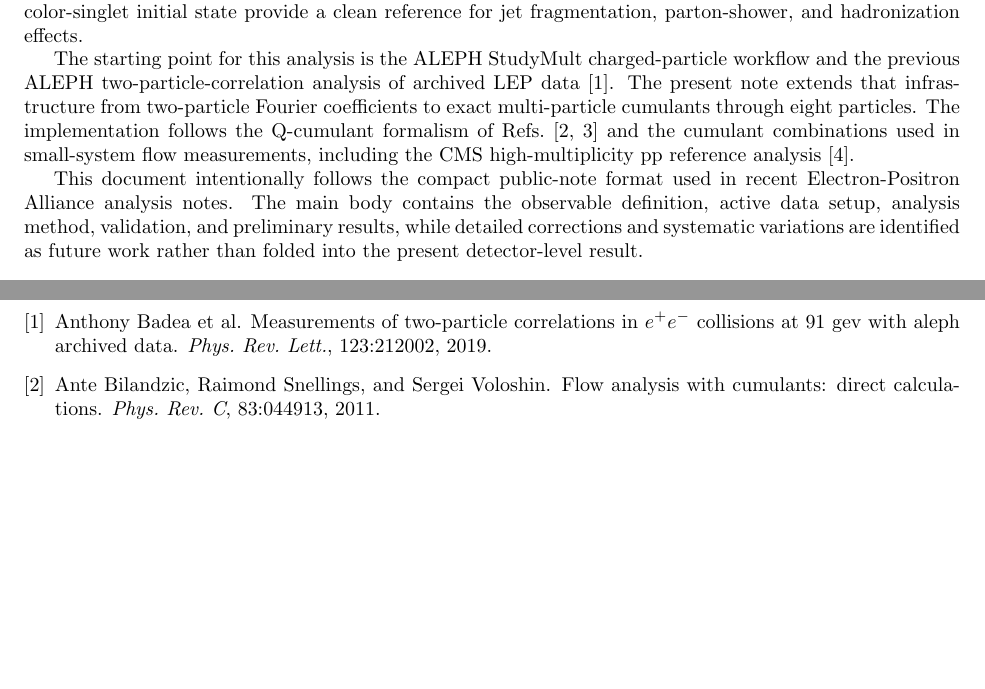
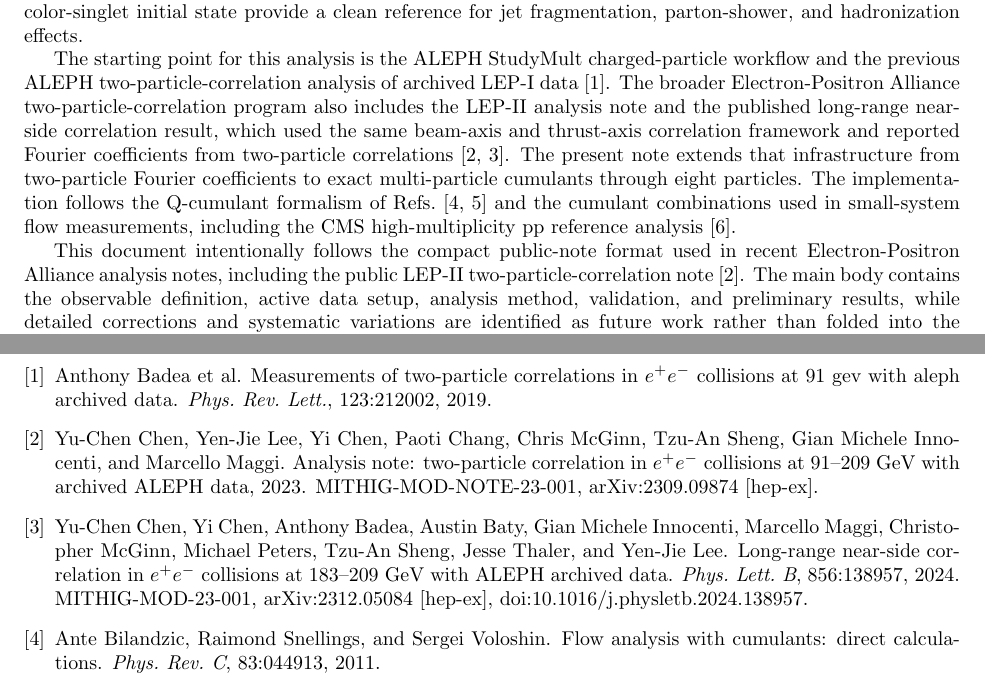
Before and after one commit to yenjie/ALEPH_Cumulant, a LaTeX paper (AnalysisNote/main.tex, which reads AnalysisNote/references.bib): two parts of pages 2 and 18 of 18 before the commit and two parts of pages 2 and 19 of 19 after it, joined at a grey line, cut so that both start at the same text, the shorter picture padded with empty space. Compiled offline with pdfLaTeX.

Commit message:
Add EEA two-particle references to note

```diff
--- a/AnalysisNote/main.tex
+++ b/AnalysisNote/main.tex
@@ -65,15 +65,21 @@ reference for jet fragmentation, parton-shower, and hadronization effects.
 
 The starting point for this analysis is the ALEPH StudyMult charged-particle
 workflow and the previous ALEPH two-particle-correlation analysis of archived
-LEP data~\cite{Badea:2019vey}. The present note extends that infrastructure
-from two-particle Fourier coefficients to exact multi-particle cumulants
-through eight particles. The implementation follows the Q-cumulant formalism
+LEP-I data~\cite{Badea:2019vey}. The broader Electron-Positron Alliance
+two-particle-correlation program also includes the LEP-II analysis note and the
+published long-range near-side correlation result, which used the same
+beam-axis and thrust-axis correlation framework and reported Fourier
+coefficients from two-particle correlations~\cite{Chen:2023eeaNote,Chen:2024lrc}.
+The present note extends that infrastructure from two-particle Fourier
+coefficients to exact multi-particle cumulants through eight particles. The
+implementation follows the Q-cumulant formalism
 of Refs.~\cite{Bilandzic:2010jr,Bilandzic:2013kga} and the cumulant
 combinations used in small-system flow measurements, including the CMS
 high-multiplicity pp reference analysis~\cite{CMS:2016fnw}.
 
 This document intentionally follows the compact public-note format used in
-recent Electron-Positron Alliance analysis notes. The main body contains the
+recent Electron-Positron Alliance analysis notes, including the public LEP-II
+two-particle-correlation note~\cite{Chen:2023eeaNote}. The main body contains the
 observable definition, active data setup, analysis method, validation, and
 preliminary results, while detailed corrections and systematic variations are
 identified as future work rather than folded into the present detector-level
--- a/AnalysisNote/references.bib
+++ b/AnalysisNote/references.bib
@@ -11,3 +33,5 @@
+  doi           = {10.1016/j.physletb.2024.138957},
+  note          = {MITHIG-MOD-23-001, arXiv:2312.05084 [hep-ex], doi:10.1016/j.physletb.2024.138957}
 }
 
 @article{Bilandzic:2010jr,
```
Also changed, not shown: AnalysisNote/main.pdf, AnalysisNote/references.bib (22 more changed lines).
